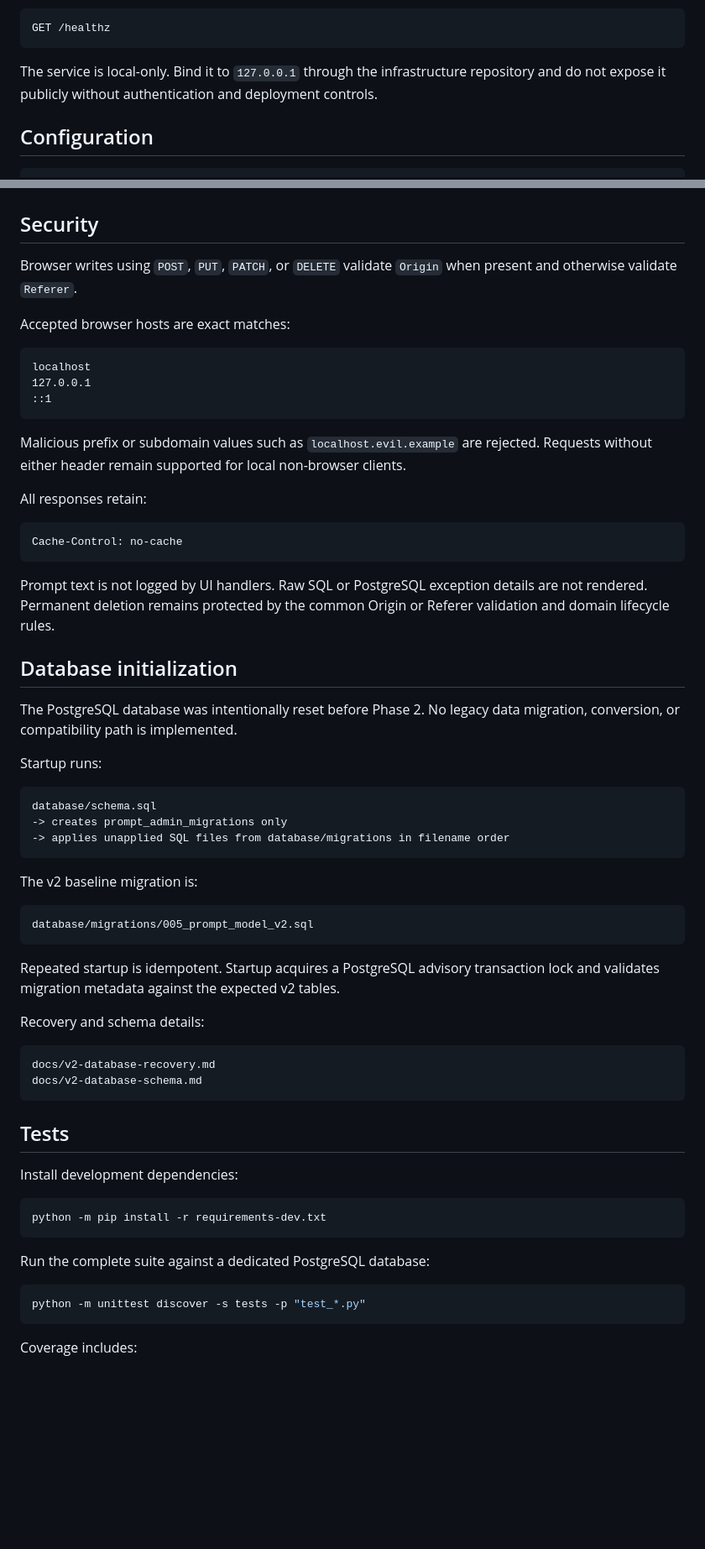
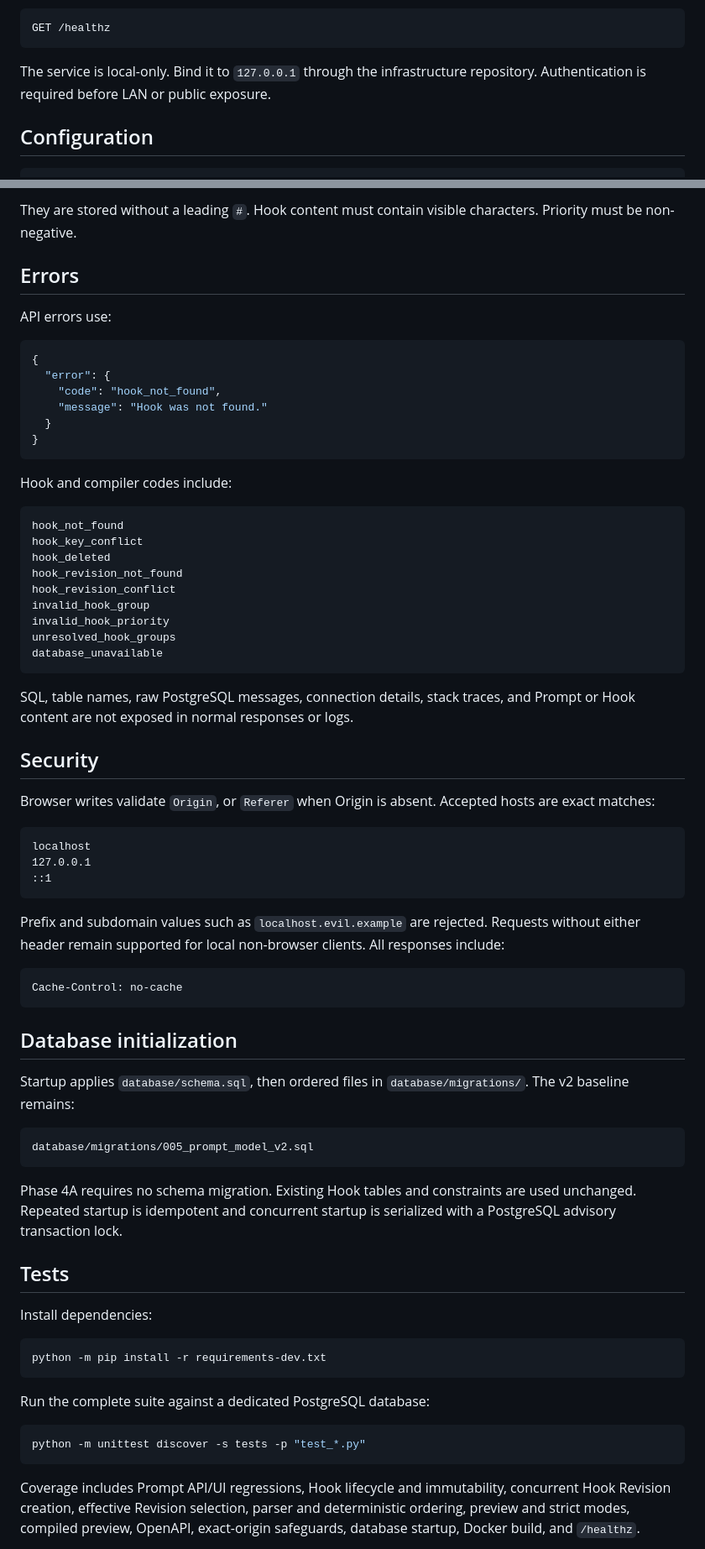
Before and after one commit to UsingSession/prompt-admin, a Markdown page: README.md, 2 parts joined by grey strips. Shown at 84% size. Rendered like a GitHub page; blank space fills up the shorter version.

````diff
--- a/README.md
+++ b/README.md
@@ -54,8 +52,7 @@ GET /healthz
 ```
 
 The service is local-only. Bind it to `127.0.0.1` through the infrastructure
-repository and do not expose it publicly without authentication and deployment
-controls.
+repository. Authentication is required before LAN or public exposure.
 
 ## Configuration
 
@@ -319,10 +269,40 @@ ambiguous.
+They are stored without a leading `#`. Hook content must contain visible
+characters. Priority must be non-negative.
+
+## Errors
+
+API errors use:
+
+```json
+{
+  "error": {
+    "code": "hook_not_found",
+    "message": "Hook was not found."
+  }
+}
+```
+
+Hook and compiler codes include:
+
+```text
+hook_not_found
+hook_key_conflict
+hook_deleted
+hook_revision_not_found
+hook_revision_conflict
+invalid_hook_group
+invalid_hook_priority
+unresolved_hook_groups
+database_unavailable
+```
+
+SQL, table names, raw PostgreSQL messages, connection details, stack traces,
+and Prompt or Hook content are not exposed in normal responses or logs.
 
 ## Security
 
-Browser writes using `POST`, `PUT`, `PATCH`, or `DELETE` validate `Origin` when
-present and otherwise validate `Referer`.
-
-Accepted browser hosts are exact matches:
+Browser writes validate `Origin`, or `Referer` when Origin is absent. Accepted
+hosts are exact matches:
 
 ```text
 localhost
@@ -330,53 +310,30 @@ localhost
 ::1
 ```
 
-Malicious prefix or subdomain values such as `localhost.evil.example` are
-rejected. Requests without either header remain supported for local non-browser
-clients.
-
-All responses retain:
+Prefix and subdomain values such as `localhost.evil.example` are rejected.
+Requests without either header remain supported for local non-browser clients.
+All responses include:
 
 ```text
 Cache-Control: no-cache
 ```
 
-Prompt text is not logged by UI handlers. Raw SQL or PostgreSQL exception
-details are not rendered. Permanent deletion remains protected by the common
-Origin or Referer validation and domain lifecycle rules.
-
 ## Database initialization
 
-The PostgreSQL database was intentionally reset before Phase 2. No legacy data
-migration, conversion, or compatibility path is implemented.
-
-Startup runs:
-
-```text
-database/schema.sql
--> creates prompt_admin_migrations only
--> applies unapplied SQL files from database/migrations in filename order
-```
-
-The v2 baseline migration is:
+Startup applies `database/schema.sql`, then ordered files in
+`database/migrations/`. The v2 baseline remains:
 
 ```text
 database/migrations/005_prompt_model_v2.sql
 ```
 
-Repeated startup is idempotent. Startup acquires a PostgreSQL advisory
-transaction lock and validates migration metadata against the expected v2
-tables.
-
-Recovery and schema details:
-
-```text
-docs/v2-database-recovery.md
-docs/v2-database-schema.md
-```
+Phase 4A requires no schema migration. Existing Hook tables and constraints are
+used unchanged. Repeated startup is idempotent and concurrent startup is
+serialized with a PostgreSQL advisory transaction lock.
 
 ## Tests
 
-Install development dependencies:
+Install dependencies:
 
 ```bash
 python -m pip install -r requirements-dev.txt
@@ -388,5 +345,8 @@ Run the complete suite against a dedicated PostgreSQL database:
 python -m unittest discover -s tests -p "test_*.py"
 ```
 
-Coverage includes:
+Coverage includes Prompt API/UI regressions, Hook lifecycle and immutability,
+concurrent Hook Revision creation, effective Revision selection, parser and
+deterministic ordering, preview and strict modes, compiled preview, OpenAPI,
+exact-origin safeguards, database startup, Docker build, and `/healthz`.
 
````
Also changed, not shown: other parts of README.md (+168 -240 lines).
